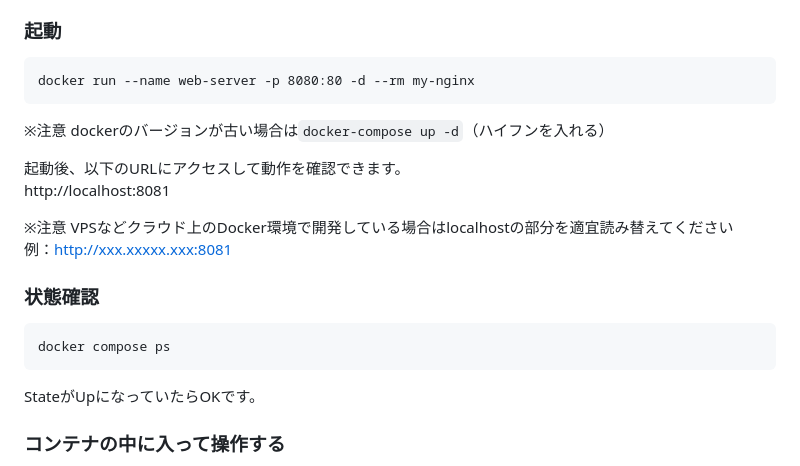
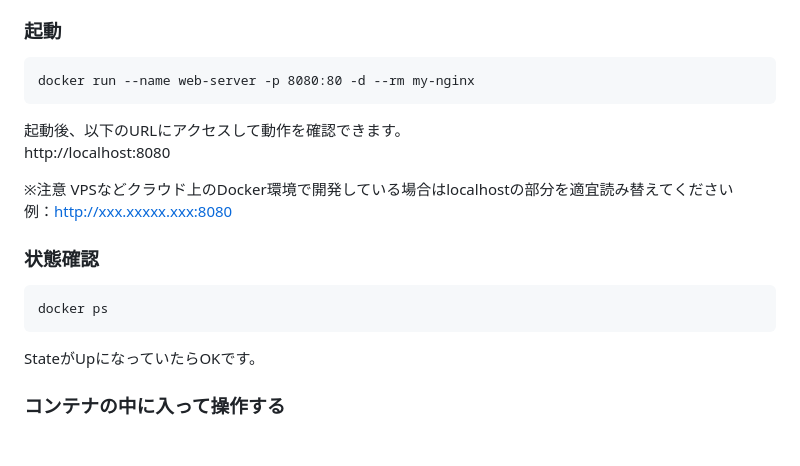
Before and after one commit to yuasys/docker-web-server-01-nginx, a Markdown page: README.md, the part around the change. Drawn GitHub-style; blank space fills up the shorter version.

````diff
--- a/README.md
+++ b/README.md
@@ -21,17 +21,16 @@ cd docker-web-server-01-nginx
 ```
 docker run --name web-server -p 8080:80 -d --rm my-nginx
 ```
-※注意 dockerのバージョンが古い場合は`docker-compose up -d`（ハイフンを入れる）
 
 起動後、以下のURLにアクセスして動作を確認できます。
-http://localhost:8081
+http://localhost:8080
 
 ※注意 VPSなどクラウド上のDocker環境で開発している場合はlocalhostの部分を適宜読み替えてください
-      例：http://xxx.xxxxx.xxx:8081
+      例：http://xxx.xxxxx.xxx:8080
 
 ### 状態確認
 ```
-docker compose ps
+docker ps
 ```
 StateがUpになっていたらOKです。
 
````
